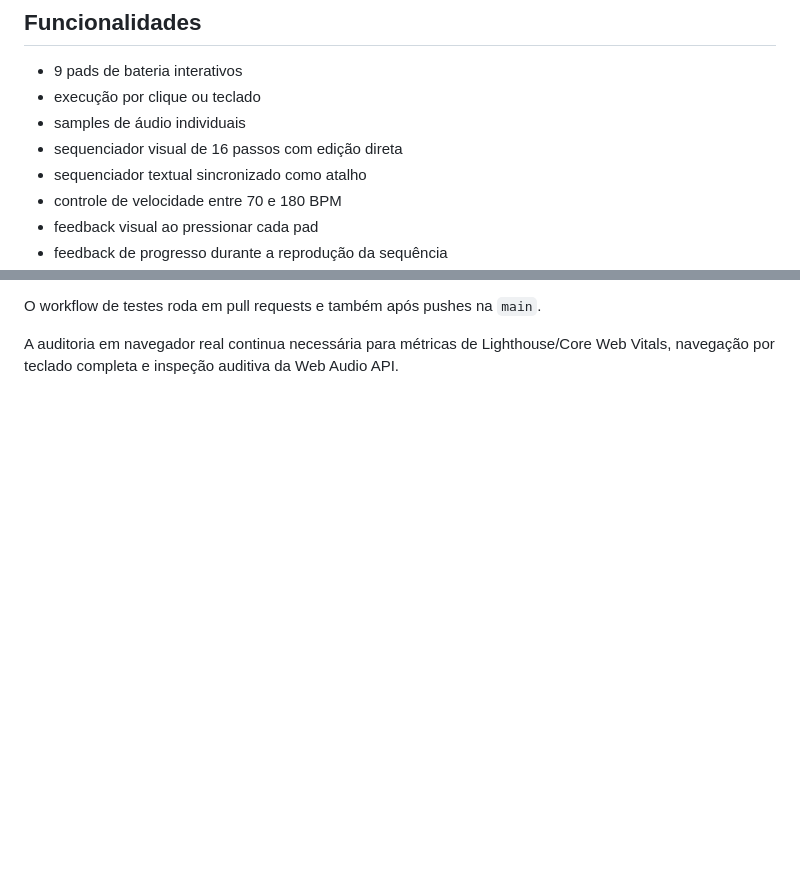
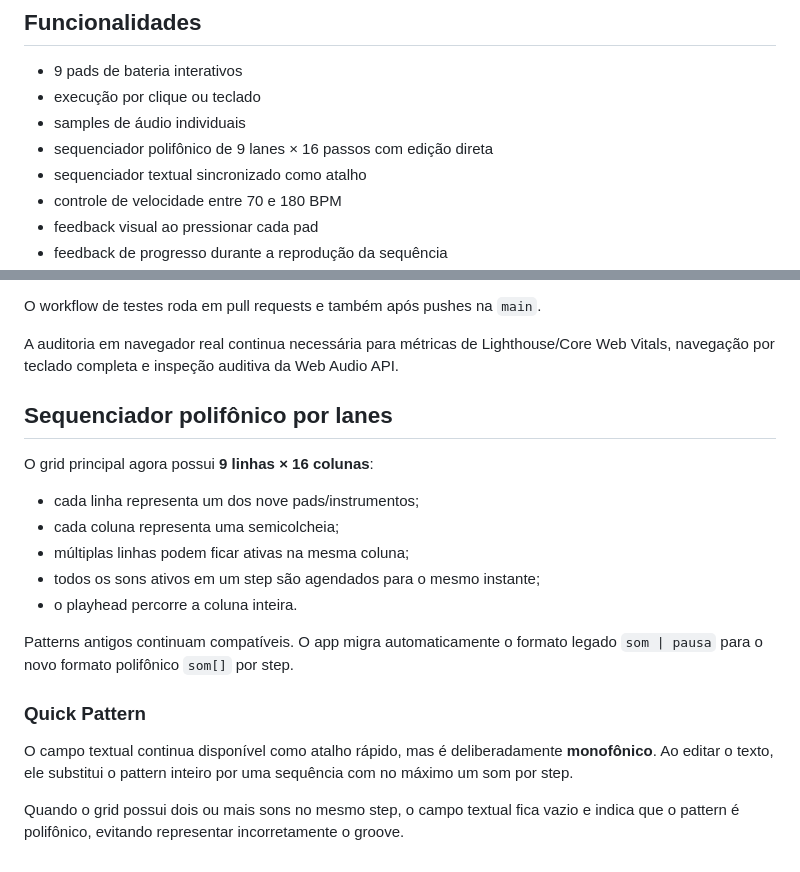
Before and after one commit to paulociano/bateria-digital, a Markdown page: README.md, 2 parts joined by grey strips. Drawn GitHub-style; blank space fills up the shorter version.

Commit message:
docs: document polyphonic lane sequencer

```diff
--- a/README.md
+++ b/README.md
@@ -31,7 +31,7 @@ e reproduzi-las automaticamente de acordo com o BPM selecionado.
 - 9 pads de bateria interativos
 - execução por clique ou teclado
 - samples de áudio individuais
-- sequenciador visual de 16 passos com edição direta
+- sequenciador polifônico de 9 lanes × 16 passos com edição direta
 - sequenciador textual sincronizado como atalho
 - controle de velocidade entre 70 e 180 BPM
 - feedback visual ao pressionar cada pad
@@ -386,3 +386,22 @@ A interface possui gates estáticos para:
 O workflow de testes roda em pull requests e também após pushes na `main`.
 
 A auditoria em navegador real continua necessária para métricas de Lighthouse/Core Web Vitals, navegação por teclado completa e inspeção auditiva da Web Audio API.
+
+
+## Sequenciador polifônico por lanes
+
+O grid principal agora possui **9 linhas × 16 colunas**:
+
+- cada linha representa um dos nove pads/instrumentos;
+- cada coluna representa uma semicolcheia;
+- múltiplas linhas podem ficar ativas na mesma coluna;
+- todos os sons ativos em um step são agendados para o mesmo instante;
+- o playhead percorre a coluna inteira.
+
+Patterns antigos continuam compatíveis. O app migra automaticamente o formato legado `som | pausa` para o novo formato polifônico `som[]` por step.
+
+### Quick Pattern
+
+O campo textual continua disponível como atalho rápido, mas é deliberadamente **monofônico**. Ao editar o texto, ele substitui o pattern inteiro por uma sequência com no máximo um som por step.
+
+Quando o grid possui dois ou mais sons no mesmo step, o campo textual fica vazio e indica que o pattern é polifônico, evitando representar incorretamente o groove.
```
